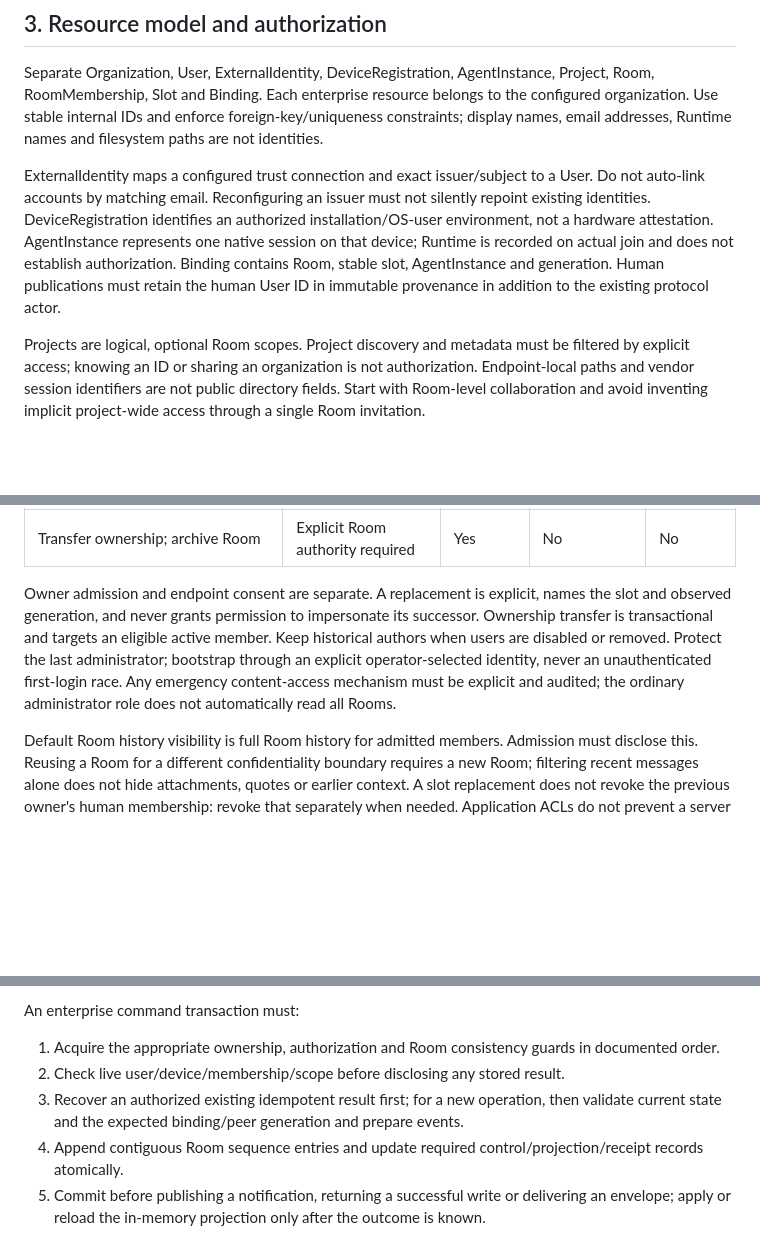
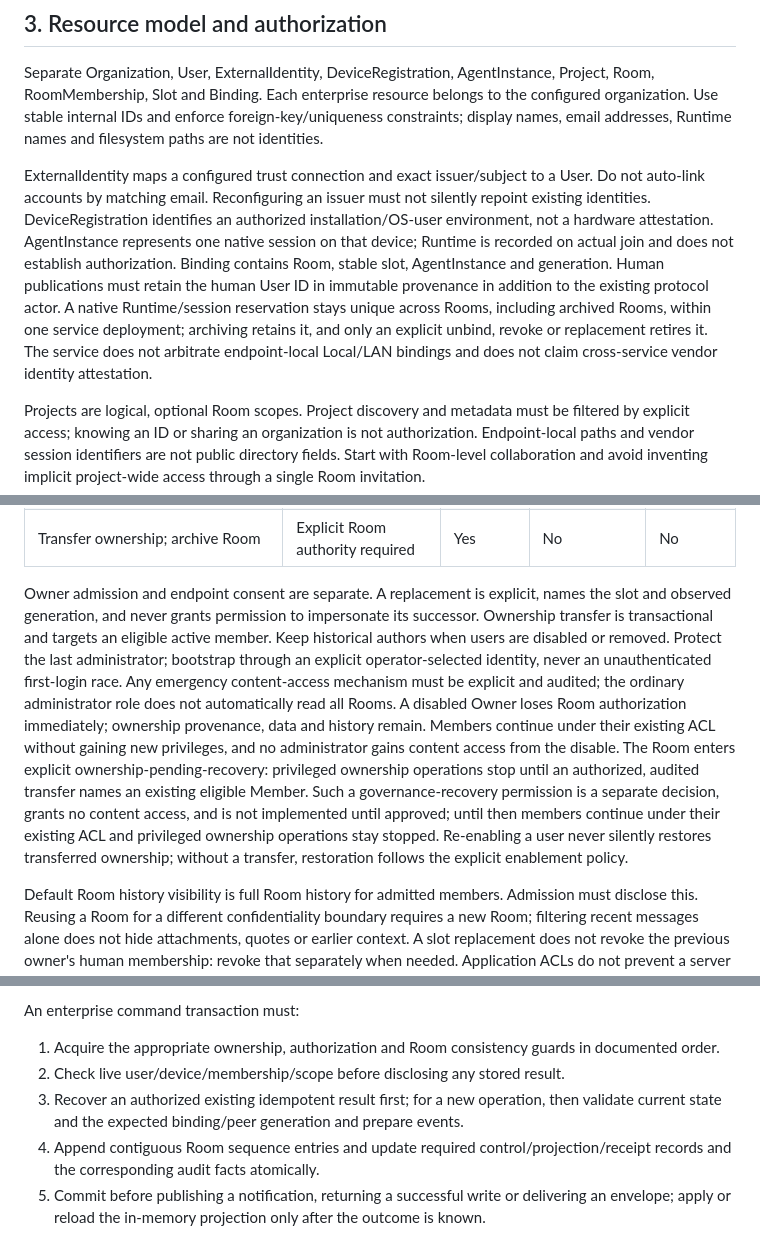
Before and after one commit to sean2077/pairroom, a Markdown page: docs/design/enterprise-service.md, 3 parts joined by grey strips. Drawn GitHub-style; blank space fills up the shorter version.

```diff
--- a/docs/design/enterprise-service.md
+++ b/docs/design/enterprise-service.md
@@ -32,7 +32,7 @@ The original Management and LAN security boundaries must remain intact. An SSO r
 
 Separate Organization, User, ExternalIdentity, DeviceRegistration, AgentInstance, Project, Room, RoomMembership, Slot and Binding. Each enterprise resource belongs to the configured organization. Use stable internal IDs and enforce foreign-key/uniqueness constraints; display names, email addresses, Runtime names and filesystem paths are not identities.
 
-ExternalIdentity maps a configured trust connection and exact issuer/subject to a User. Do not auto-link accounts by matching email. Reconfiguring an issuer must not silently repoint existing identities. DeviceRegistration identifies an authorized installation/OS-user environment, not a hardware attestation. AgentInstance represents one native session on that device; Runtime is recorded on actual join and does not establish authorization. Binding contains Room, stable slot, AgentInstance and generation. Human publications must retain the human User ID in immutable provenance in addition to the existing protocol actor.
+ExternalIdentity maps a configured trust connection and exact issuer/subject to a User. Do not auto-link accounts by matching email. Reconfiguring an issuer must not silently repoint existing identities. DeviceRegistration identifies an authorized installation/OS-user environment, not a hardware attestation. AgentInstance represents one native session on that device; Runtime is recorded on actual join and does not establish authorization. Binding contains Room, stable slot, AgentInstance and generation. Human publications must retain the human User ID in immutable provenance in addition to the existing protocol actor. A native Runtime/session reservation stays unique across Rooms, including archived Rooms, within one service deployment; archiving retains it, and only an explicit unbind, revoke or replacement retires it. The service does not arbitrate endpoint-local Local/LAN bindings and does not claim cross-service vendor identity attestation.
 
 Projects are logical, optional Room scopes. Project discovery and metadata must be filtered by explicit access; knowing an ID or sharing an organization is not authorization. Endpoint-local paths and vendor session identifiers are not public directory fields. Start with Room-level collaboration and avoid inventing implicit project-wide access through a single Room invitation.
 
@@ -46,7 +46,7 @@ Projects are logical, optional Room scopes. Project discovery and metadata must
 | Bind another user's Agent without their device authorization | No | No | No | No |
 | Transfer ownership; archive Room | Explicit Room authority required | Yes | No | No |
 
-Owner admission and endpoint consent are separate. A replacement is explicit, names the slot and observed generation, and never grants permission to impersonate its successor. Ownership transfer is transactional and targets an eligible active member. Keep historical authors when users are disabled or removed. Protect the last administrator; bootstrap through an explicit operator-selected identity, never an unauthenticated first-login race. Any emergency content-access mechanism must be explicit and audited; the ordinary administrator role does not automatically read all Rooms.
+Owner admission and endpoint consent are separate. A replacement is explicit, names the slot and observed generation, and never grants permission to impersonate its successor. Ownership transfer is transactional and targets an eligible active member. Keep historical authors when users are disabled or removed. Protect the last administrator; bootstrap through an explicit operator-selected identity, never an unauthenticated first-login race. Any emergency content-access mechanism must be explicit and audited; the ordinary administrator role does not automatically read all Rooms. A disabled Owner loses Room authorization immediately; ownership provenance, data and history remain. Members continue under their existing ACL without gaining new privileges, and no administrator gains content access from the disable. The Room enters explicit ownership-pending-recovery: privileged ownership operations stop until an authorized, audited transfer names an existing eligible Member. Such a governance-recovery permission is a separate decision, grants no content access, and is not implemented until approved; until then members continue under their existing ACL and privileged ownership operations stay stopped. Re-enabling a user never silently restores transferred ownership; without a transfer, restoration follows the explicit enablement policy.
 
 Default Room history visibility is full Room history for admitted members. Admission must disclose this. Reusing a Room for a different confidentiality boundary requires a new Room; filtering recent messages alone does not hide attachments, quotes or earlier context. A slot replacement does not revoke the previous owner's human membership: revoke that separately when needed. Application ACLs do not prevent a server operator from reading storage; transport security is not end-to-end encryption.
 
@@ -89,7 +89,7 @@ An enterprise command transaction must:
 1. Acquire the appropriate ownership, authorization and Room consistency guards in documented order.
 2. Check live user/device/membership/scope before disclosing any stored result.
 3. Recover an authorized existing idempotent result first; for a new operation, then validate current state and the expected binding/peer generation and prepare events.
-4. Append contiguous Room sequence entries and update required control/projection/receipt records atomically.
+4. Append contiguous Room sequence entries and update required control/projection/receipt records and the corresponding audit facts atomically.
 5. Commit before publishing a notification, returning a successful write or delivering an envelope; apply or reload the in-memory projection only after the outcome is known.
 
 If commit outcome is uncertain, invalidate the resident projection and reconcile by the original command identity. Do not retry external effects or publish guessed success. Sequence gaps, conflicting idempotency payloads and unsupported event versions fail closed. The exact order of generation checks versus accepted-receipt recovery must preserve the distinction between a new stale publication and recovery of an already accepted one.
```
Also changed, not shown: other parts of docs/design/enterprise-service.md (+5 -3 lines).
